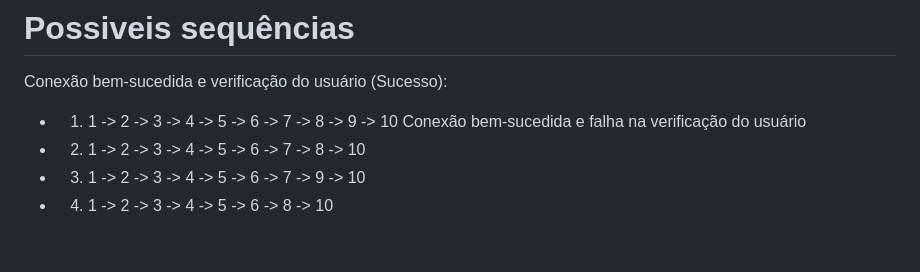
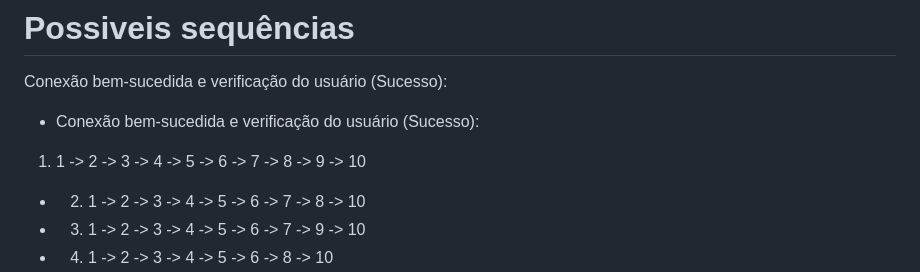
Before and after one commit to augustocaio95/Teste_Caixa_Branca, a Markdown page: README.md, the part around the change. Rendered like a GitHub page; blank space fills up the shorter version.

```diff
--- a/README.md
+++ b/README.md
@@ -44,8 +44,9 @@ V(G) = 16 - 10 + 2(1) = 6
 # Possiveis sequências
 
 Conexão bem-sucedida e verificação do usuário (Sucesso):
-* 1. 1 -> 2 -> 3 -> 4 -> 5 -> 6 -> 7 -> 8 -> 9 -> 10
-Conexão bem-sucedida e falha na verificação do usuário
+* Conexão bem-sucedida e verificação do usuário (Sucesso):
+1. 1 -> 2 -> 3 -> 4 -> 5 -> 6 -> 7 -> 8 -> 9 -> 10
+
 * 2. 1 -> 2 -> 3 -> 4 -> 5 -> 6 -> 7 -> 8 -> 10
 * 3. 1 -> 2 -> 3 -> 4 -> 5 -> 6 -> 7 -> 9 -> 10
 * 4. 1 -> 2 -> 3 -> 4 -> 5 -> 6 -> 8 -> 10
```
